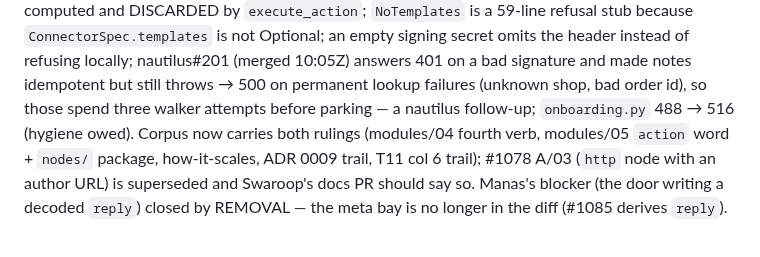
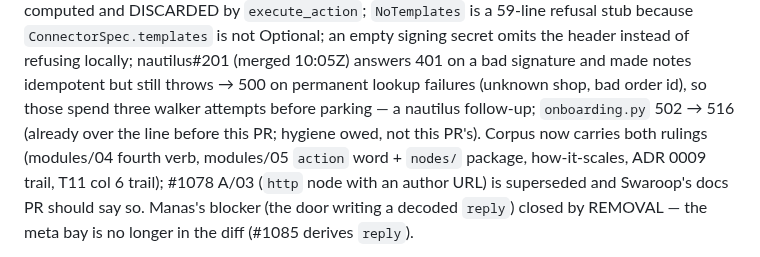
Before and after one commit to swaroopvarma1/buddy-cpaas-docs, a Markdown page: design/execution-ledger.md, the part around the change. Rendered like a GitHub page.

Commit message:
ledger: onboarding.py was 502 on release, not 488

```diff
--- a/design/execution-ledger.md
+++ b/design/execution-ledger.md
@@ -433,7 +433,7 @@ CRM_WALKER_LEASE_SECONDS`; placeholders not judged against the fact allow-list a
 omits the header instead of refusing locally; nautilus#201 (merged 10:05Z) answers 401 on a bad
 signature and made notes idempotent but still throws → 500 on permanent lookup failures
 (unknown shop, bad order id), so those spend three walker attempts before parking — a nautilus
-follow-up; `onboarding.py` 488 → 516 (hygiene owed). Corpus now carries both rulings (modules/04
+follow-up; `onboarding.py` 502 → 516 (already over the line before this PR; hygiene owed, not this PR's). Corpus now carries both rulings (modules/04
 fourth verb, modules/05 `action` word + `nodes/` package, how-it-scales, ADR 0009 trail, T11
 col 6 trail); #1078 A/03 (`http` node with an author URL) is superseded and Swaroop's docs PR
 should say so. Manas's blocker (the door writing a decoded `reply`) closed by REMOVAL — the
```
